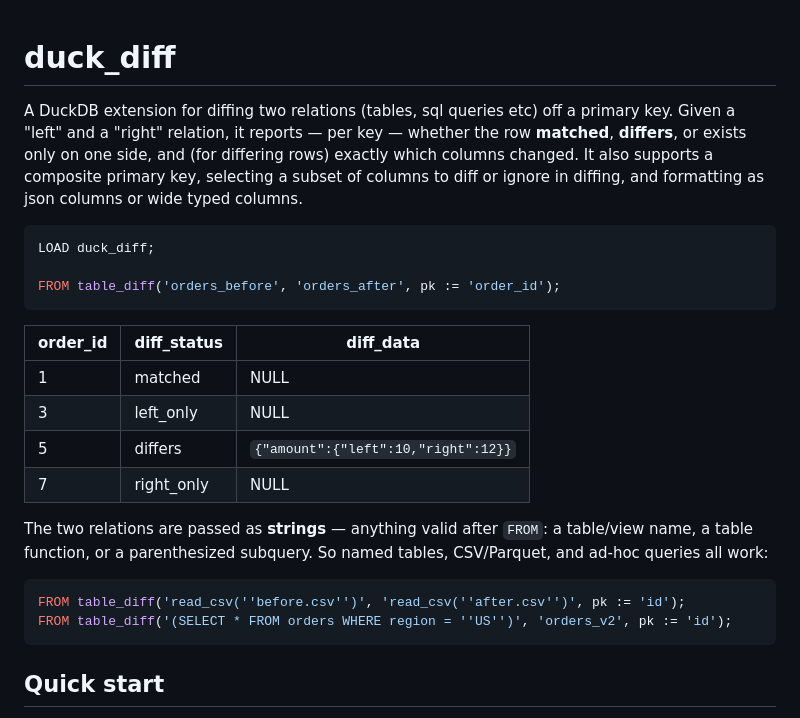
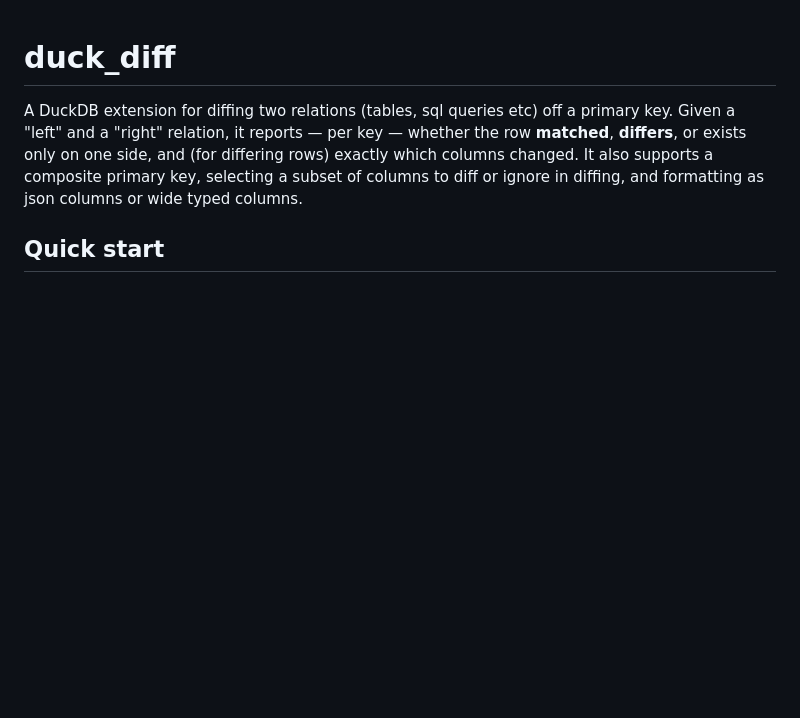
Before and after one commit to avaitla/duck_diff, a Markdown page: README.md, the part around the change. Rendered like a GitHub page; blank space fills up the shorter version.

````diff
--- a/README.md
+++ b/README.md
@@ -6,28 +6,6 @@ A DuckDB extension for diffing two relations (tables, sql queries etc) off a pri
 exactly which columns changed. It also supports a composite primary key,
 selecting a subset of columns to diff or ignore in diffing, and formatting as json
 columns or wide typed columns.
-
-```sql
-LOAD duck_diff;
-
-FROM table_diff('orders_before', 'orders_after', pk := 'order_id');
-```
-
-| order_id | diff_status | diff_data |
-|----------|-------------|-----------|
-| 1 | matched | NULL |
-| 3 | left_only | NULL |
-| 5 | differs | `{"amount":{"left":10,"right":12}}` |
-| 7 | right_only | NULL |
-
-The two relations are passed as **strings** — anything valid after `FROM`: a
-table/view name, a table function, or a parenthesized subquery. So named tables,
-CSV/Parquet, and ad-hoc queries all work:
-
-```sql
-FROM table_diff('read_csv(''before.csv'')', 'read_csv(''after.csv'')', pk := 'id');
-FROM table_diff('(SELECT * FROM orders WHERE region = ''US'')', 'orders_v2', pk := 'id');
-```
 
 ## Quick start
 
````
